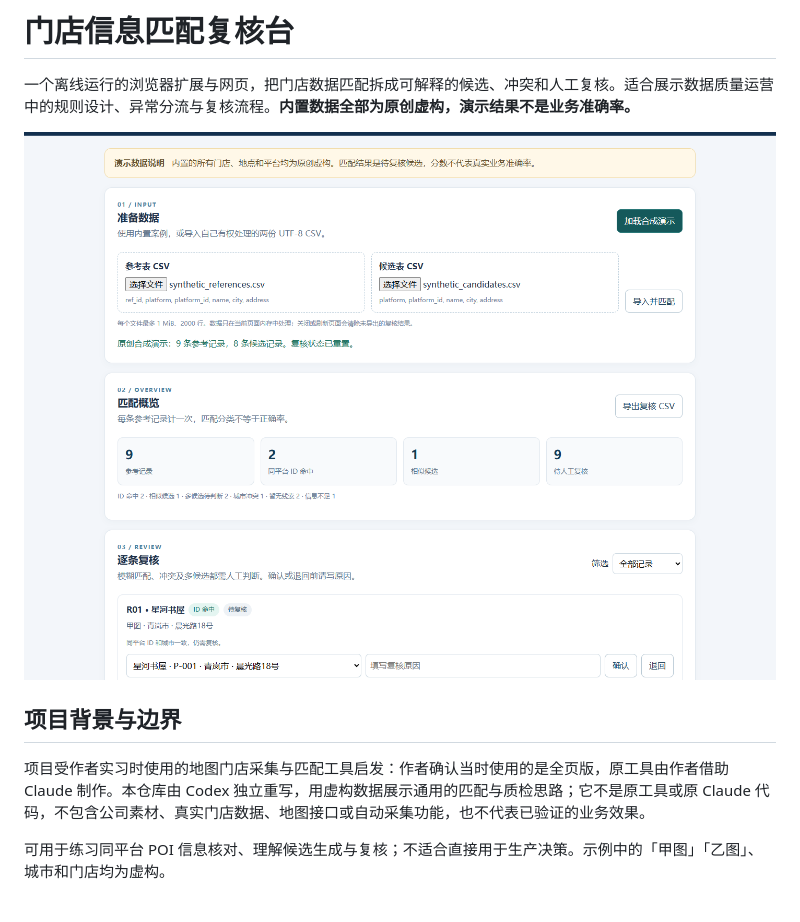
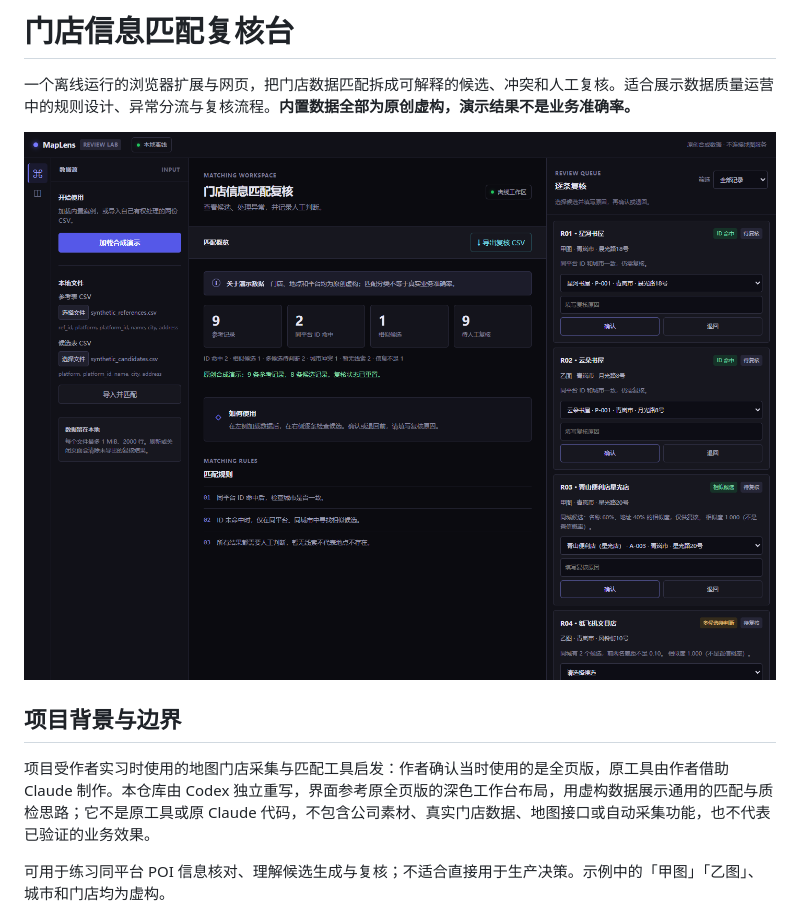
Before and after one commit to xian96xx/poi-match-review-lab, a Markdown page: README.md, the part around the change. Rendered like a GitHub page; pictures changed too: examples/demo-preview.png.

```diff
--- a/README.md
+++ b/README.md
@@ -6,7 +6,7 @@
 
 ## 项目背景与边界
 
-项目受作者实习时使用的地图门店采集与匹配工具启发：作者确认当时使用的是全页版，原工具由作者借助 Claude 制作。本仓库由 Codex 独立重写，用虚构数据展示通用的匹配与质检思路；它不是原工具或原 Claude 代码，不包含公司素材、真实门店数据、地图接口或自动采集功能，也不代表已验证的业务效果。
+项目受作者实习时使用的地图门店采集与匹配工具启发：作者确认当时使用的是全页版，原工具由作者借助 Claude 制作。本仓库由 Codex 独立重写，界面参考原全页版的深色工作台布局，用虚构数据展示通用的匹配与质检思路；它不是原工具或原 Claude 代码，不包含公司素材、真实门店数据、地图接口或自动采集功能，也不代表已验证的业务效果。
 
 可用于练习同平台 POI 信息核对、理解候选生成与复核；不适合直接用于生产决策。示例中的「甲图」「乙图」、城市和门店均为虚构。
 
```
Also changed, not shown: 3 other files.
